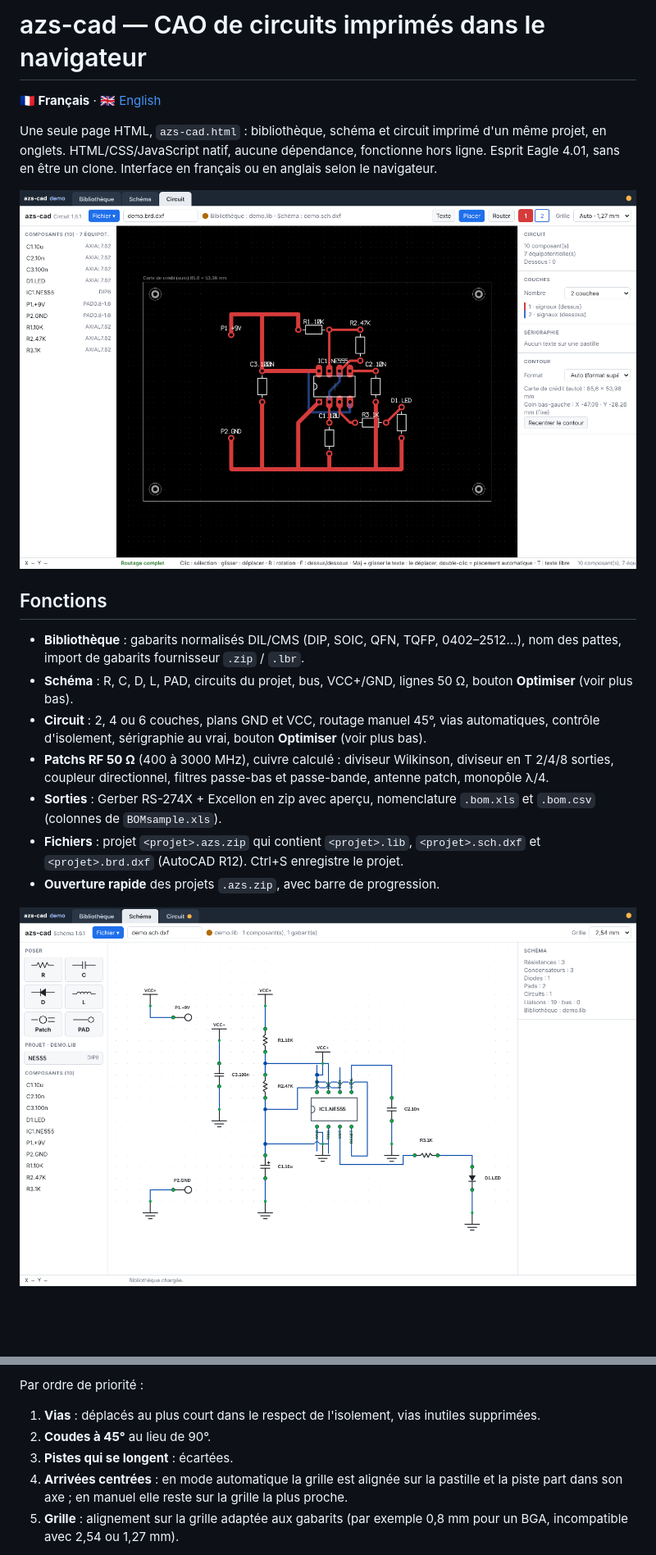
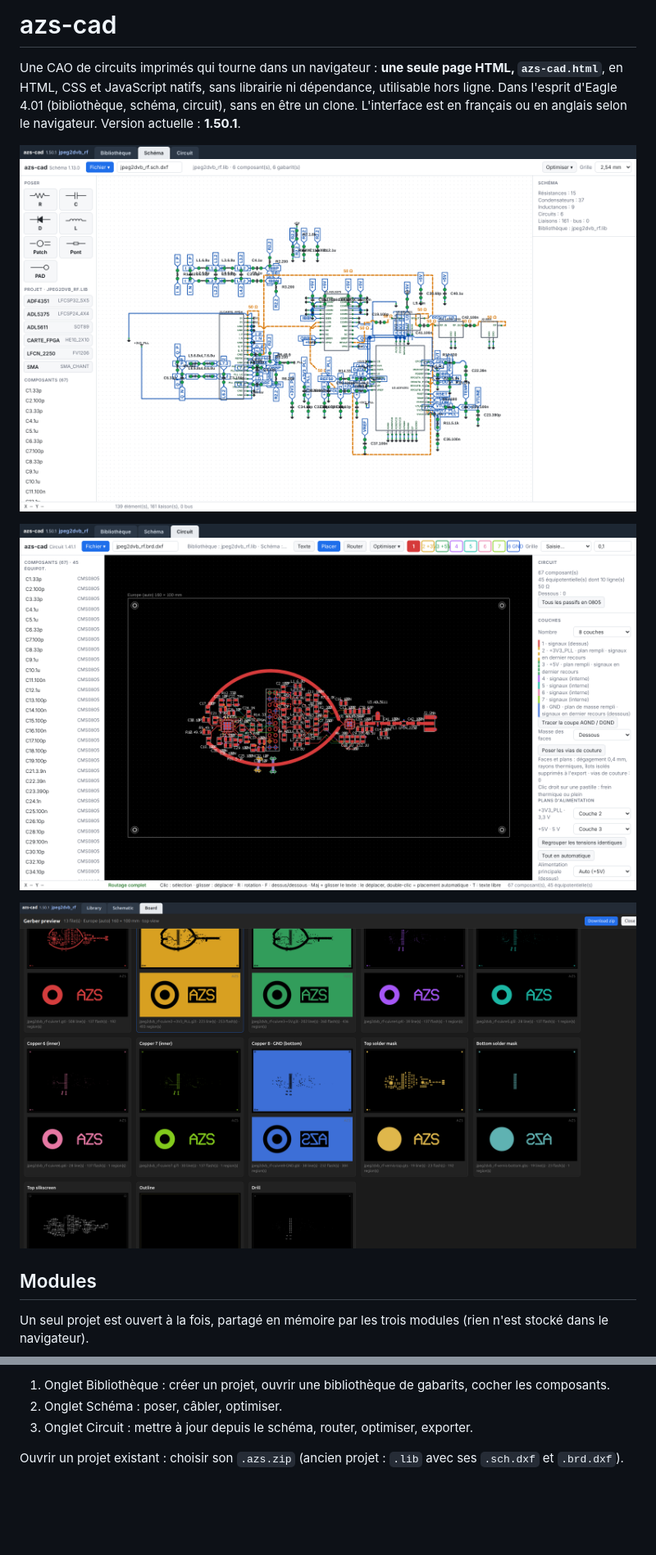
Before and after one commit to ericperret/pcb-cad, a Markdown page: LISEZMOI.md, 2 parts joined by grey strips. Shown at 82% size. GitHub-like rendering; pictures changed too: azs-circuit.png (added), azs-gerber.png (added), azs-schema.png (added); blank space fills up the shorter version.

```diff
--- a/LISEZMOI.md
+++ b/LISEZMOI.md
@@ -1,20 +1,14 @@
-# azs-cad — CAO de circuits imprimés dans le navigateur
+# azs-cad
 
-**🇫🇷 Français** · [🇬🇧 English](README.md)
+Une CAO de circuits imprimés qui tourne dans un navigateur : **une seule page HTML, `azs-cad.html`**, en HTML, CSS et JavaScript natifs, sans librairie ni dépendance, utilisable hors ligne. Dans l'esprit d'Eagle 4.01 (bibliothèque, schéma, circuit), sans en être un clone. L'interface est en français ou en anglais selon le navigateur. Version actuelle : **1.50.1**.
 
-Une seule page HTML, `azs-cad.html` : bibliothèque, schéma et circuit imprimé d'un même projet, en onglets. HTML/CSS/JavaScript natif, aucune dépendance, fonctionne hors ligne. Esprit Eagle 4.01, sans en être un clone. Interface en français ou en anglais selon le navigateur.
+![Schéma](azs-schema.png)
 
-![Circuit](capture-circuit.png)
+![Circuit](azs-circuit.png)
 
-## Fonctions
+![Aperçu Gerber](azs-gerber.png)
 
-- **Bibliothèque** : gabarits normalisés DIL/CMS (DIP, SOIC, QFN, TQFP, 0402–2512…), nom des pattes, import de gabarits fournisseur `.zip` / `.lbr`.
-- **Schéma** : R, C, D, L, PAD, circuits du projet, bus, VCC+/GND, lignes 50 Ω, bouton **Optimiser** (voir plus bas).
-- **Circuit** : 2, 4 ou 6 couches, plans GND et VCC, routage manuel 45°, vias automatiques, contrôle d'isolement, sérigraphie au vrai, bouton **Optimiser** (voir plus bas).
-- **Patchs RF 50 Ω** (400 à 3000 MHz), cuivre calculé : diviseur Wilkinson, diviseur en T 2/4/8 sorties, coupleur directionnel, filtres passe-bas et passe-bande, antenne patch, monopôle λ/4.
-- **Sorties** : Gerber RS-274X + Excellon en zip avec aperçu, nomenclature `.bom.xls` et `.bom.csv` (colonnes de `BOMsample.xls`).
-- **Fichiers** : projet `<projet>.azs.zip` qui contient `<projet>.lib`, `<projet>.sch.dxf` et `<projet>.brd.dxf` (AutoCAD R12). Ctrl+S enregistre le projet.
-- **Ouverture rapide** des projets `.azs.zip`, avec barre de progression.
+## Modules
 
-![Schéma](capture-schema.png)
+Un seul projet est ouvert à la fois, partagé en mémoire par les trois modules (rien n'est stocké dans le navigateur).
 
@@ -43,9 +43,7 @@ Pour un circuit routé entièrement à la main. Menu **Optimiser ▾** de l'ongl
 
-Par ordre de priorité :
+1. Onglet Bibliothèque : créer un projet, ouvrir une bibliothèque de gabarits, cocher les composants.
+2. Onglet Schéma : poser, câbler, optimiser.
+3. Onglet Circuit : mettre à jour depuis le schéma, router, optimiser, exporter.
 
-1. **Vias** : déplacés au plus court dans le respect de l'isolement, vias inutiles supprimées.
-2. **Coudes à 45°** au lieu de 90°.
-3. **Pistes qui se longent** : écartées.
-4. **Arrivées centrées** : en mode automatique la grille est alignée sur la pastille et la piste part dans son axe ; en manuel elle reste sur la grille la plus proche.
-5. **Grille** : alignement sur la grille adaptée aux gabarits (par exemple 0,8 mm pour un BGA, incompatible avec 2,54 ou 1,27 mm).
+Ouvrir un projet existant : choisir son `.azs.zip` (ancien projet : `.lib` avec ses `.sch.dxf` et `.brd.dxf`).
 
```
Also changed, not shown: other parts of LISEZMOI.md (+23 -46 lines), README.md (+34 -65 lines), azs-board.png (added), azs-schematic.png (added).
